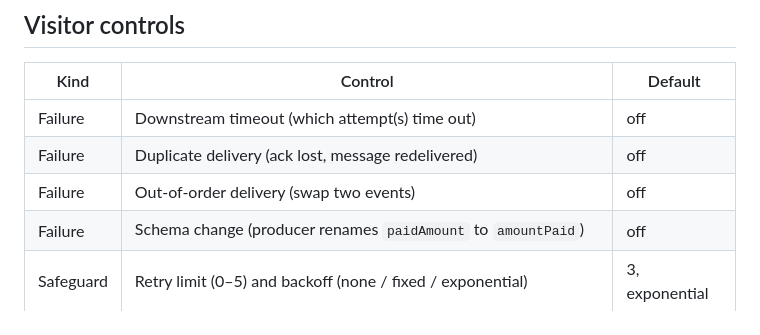
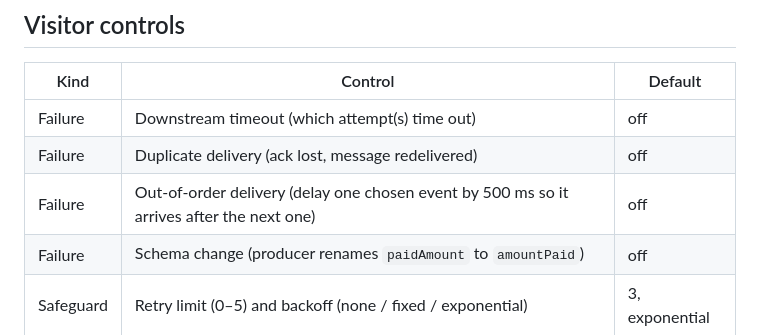
Before and after one commit to dflippojr/integration-failure-lab, a Markdown page: docs/ARCHITECTURE.md, the part around the change. GitHub-like rendering.

Commit message:
Architecture doc: the out-of-order control delays one chosen event by 500 ms
Co-Authored-By: Claude Opus 5.5 <noreply@anthropic.com>

```diff
--- a/docs/ARCHITECTURE.md
+++ b/docs/ARCHITECTURE.md
@@ -24,7 +24,7 @@ Let a visitor see why integration reliability is hard and what the standard fixe
 | --- | --- | --- |
 | Failure | Downstream timeout (which attempt(s) time out) | off |
 | Failure | Duplicate delivery (ack lost, message redelivered) | off |
-| Failure | Out-of-order delivery (swap two events) | off |
+| Failure | Out-of-order delivery (delay one chosen event by 500 ms so it arrives after the next one) | off |
 | Failure | Schema change (producer renames `paidAmount` to `amountPaid`) | off |
 | Safeguard | Retry limit (0–5) and backoff (none / fixed / exponential) | 3, exponential |
 | Safeguard | Idempotency (dedupe on `eventId`) | off |
```
